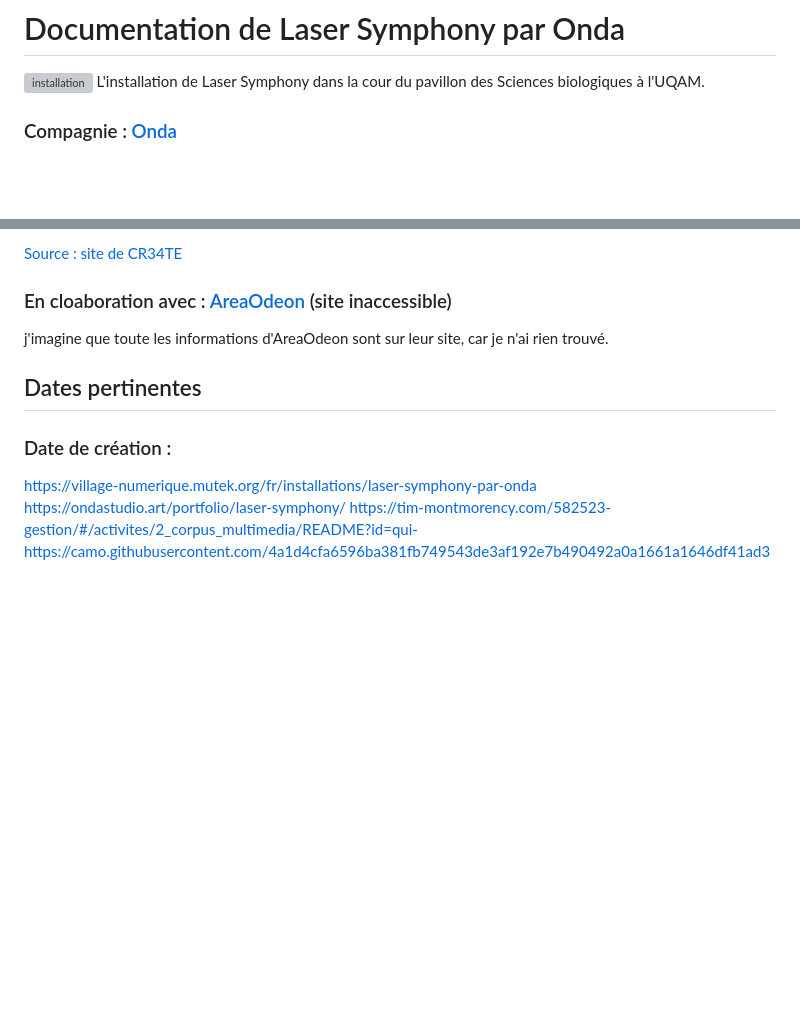
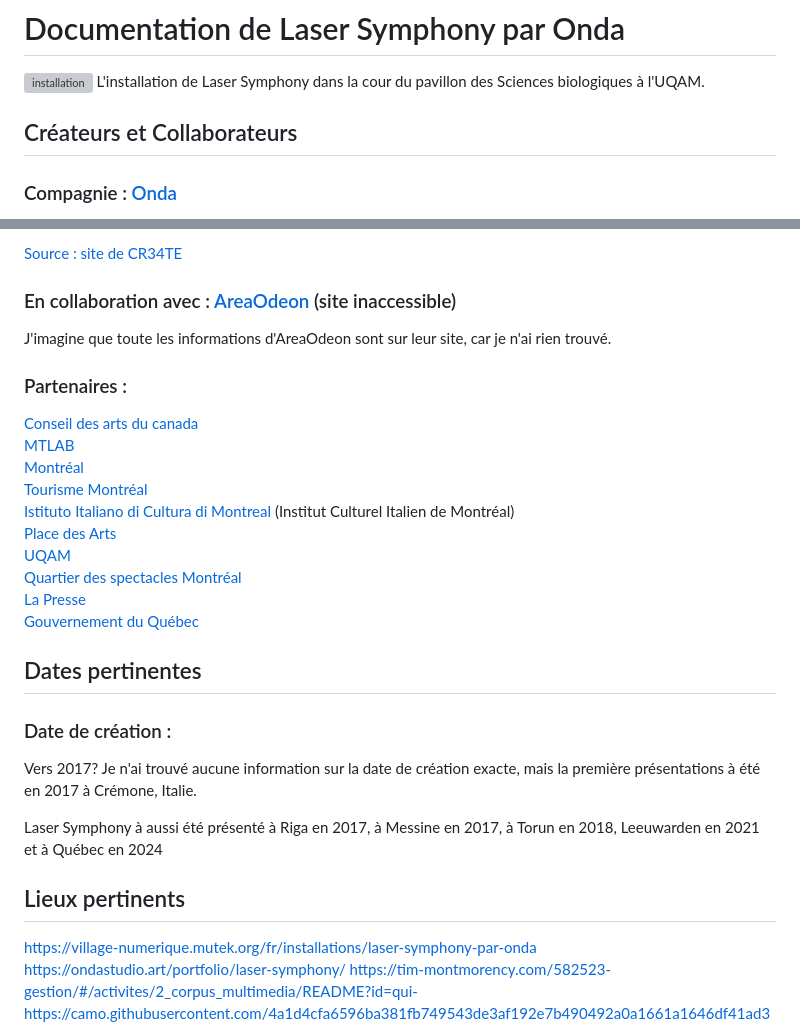
Before and after one commit to sideking/Laser-Symphony-Eval1, a Markdown page: README.md, 2 parts joined by grey strips. Rendered like a GitHub page; blank space fills up the shorter version; grey boxes are pictures that could not be loaded.

Commit message:
Update README.md - so lost

```diff
--- a/README.md
+++ b/README.md
@@ -2,6 +2,7 @@
 ![installation](Media/Images/Laser_symphony_instalation.png)
 L'installation de Laser Symphony dans la cour du pavillon des Sciences biologiques à l'UQAM.
 
+## Créateurs et Collaborateurs
 
 ### Compagnie : [Onda](https://ondastudio.art/)
 
@@ -16,15 +17,32 @@ L'installation de Laser Symphony dans la cour du pavillon des Sciences biologiqu
 
 [Source : site de CR34TE](https://cr34te.ca/a-propos/)
 
-### En cloaboration avec : [AreaOdeon](https://www.areaodeon.org/en/) (site inaccessible)
+### En collaboration avec : [AreaOdeon](https://www.areaodeon.org/en/) (site inaccessible)
 
-j'imagine que toute les informations d'AreaOdeon sont sur leur site, car je n'ai rien trouvé.
+J'imagine que toute les informations d'AreaOdeon sont sur leur site, car je n'ai rien trouvé.
 
+### Partenaires :
+
+[Conseil des arts du canada](https://conseildesarts.ca/) <br>
+[MTLAB](https://mtlab.ca/) <br>
+[Montréal](https://montreal.ca/) <br>
+[Tourisme Montréal](https://www.mtl.org/fr) <br>
+[Istituto Italiano di Cultura di Montreal](https://iicmontreal.esteri.it/fr/) (Institut Culturel Italien de Montréal) <br>
+[Place des Arts](https://placedesarts.com/fr) <br>
+[UQAM](https://uqam.ca/) <br>
+[Quartier des spectacles Montréal](https://www.quartierdesspectacles.com/fr/) <br>
+[La Presse](https://www.lapresse.ca/) <br>
+[Gouvernement du Québec](https://www.quebec.ca/)
 
 ## Dates pertinentes
 
 ### Date de création :
 
+Vers 2017? Je n'ai trouvé aucune information sur la date de création exacte, mais la première présentations à été en 2017 à Crémone, Italie.
+
+Laser Symphony à aussi été présenté à Riga en 2017, à Messine en 2017, à Torun en 2018, Leeuwarden en 2021 et à Québec en 2024
+
+## Lieux pertinents
 
 
 
```
Also changed, not shown: other parts of README.md (+0 -7 lines).
